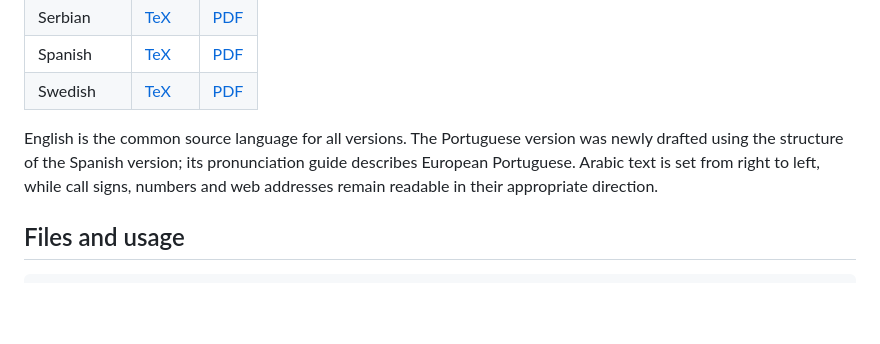
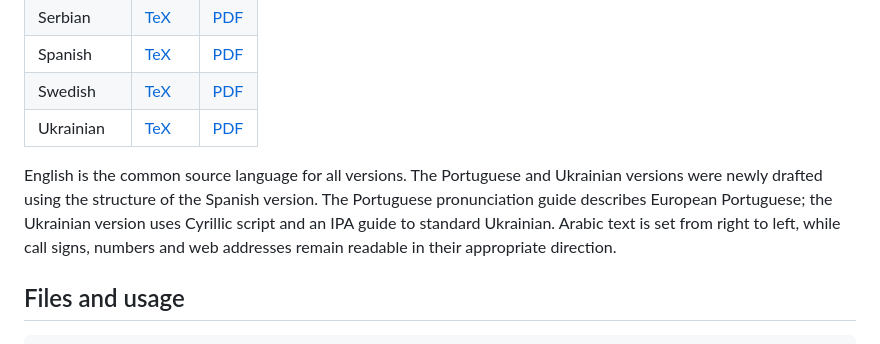
Before and after one commit to MichaelRenner/Parlez-Vous-QSO, a Markdown page: README.md, the part around the change. GitHub-like rendering; blank space fills up the shorter version.

```diff
--- a/README.md
+++ b/README.md
@@ -41,8 +41,9 @@ The historical Word documents are being converted into editable **LaTeX files**.
 | Serbian | [TeX](tex/Serbian_QSO_IPA.tex) | [PDF](pdf/Serbian_QSO_IPA.pdf) |
 | Spanish | [TeX](tex/Spanish_QSO_IPA.tex) | [PDF](pdf/Spanish_QSO_IPA.pdf) |
 | Swedish | [TeX](tex/Swedish_QSO_IPA.tex) | [PDF](pdf/Swedish_QSO_IPA.pdf) |
+| Ukrainian | [TeX](tex/Ukrainian_QSO_IPA.tex) | [PDF](pdf/Ukrainian_QSO_IPA.pdf) |
 
-English is the common source language for all versions. The Portuguese version was newly drafted using the structure of the Spanish version; its pronunciation guide describes European Portuguese. Arabic text is set from right to left, while call signs, numbers and web addresses remain readable in their appropriate direction.
+English is the common source language for all versions. The Portuguese and Ukrainian versions were newly drafted using the structure of the Spanish version. The Portuguese pronunciation guide describes European Portuguese; the Ukrainian version uses Cyrillic script and an IPA guide to standard Ukrainian. Arabic text is set from right to left, while call signs, numbers and web addresses remain readable in their appropriate direction.
 
 ## Files and usage
 
```
Also changed, not shown: README.de.md (+2 -1 lines).
